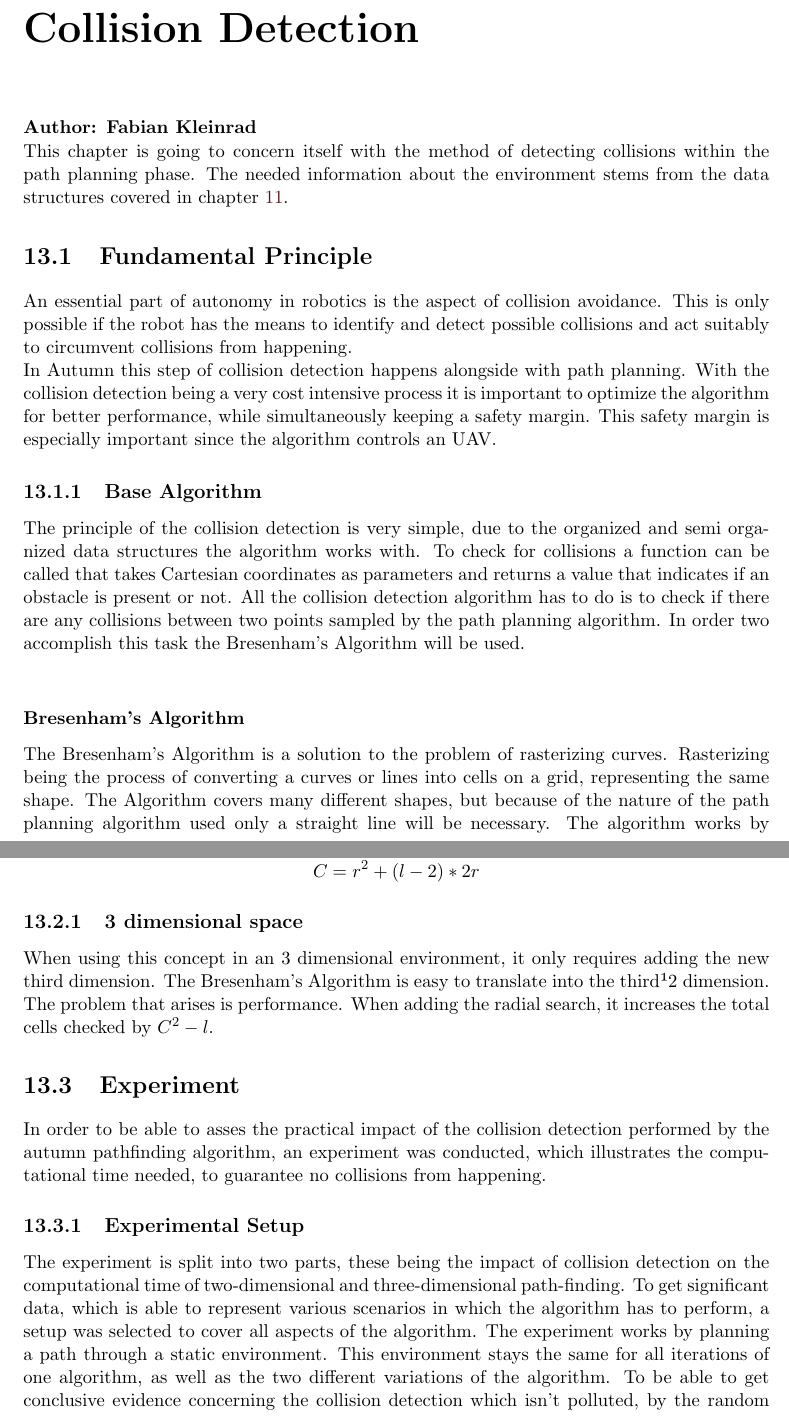
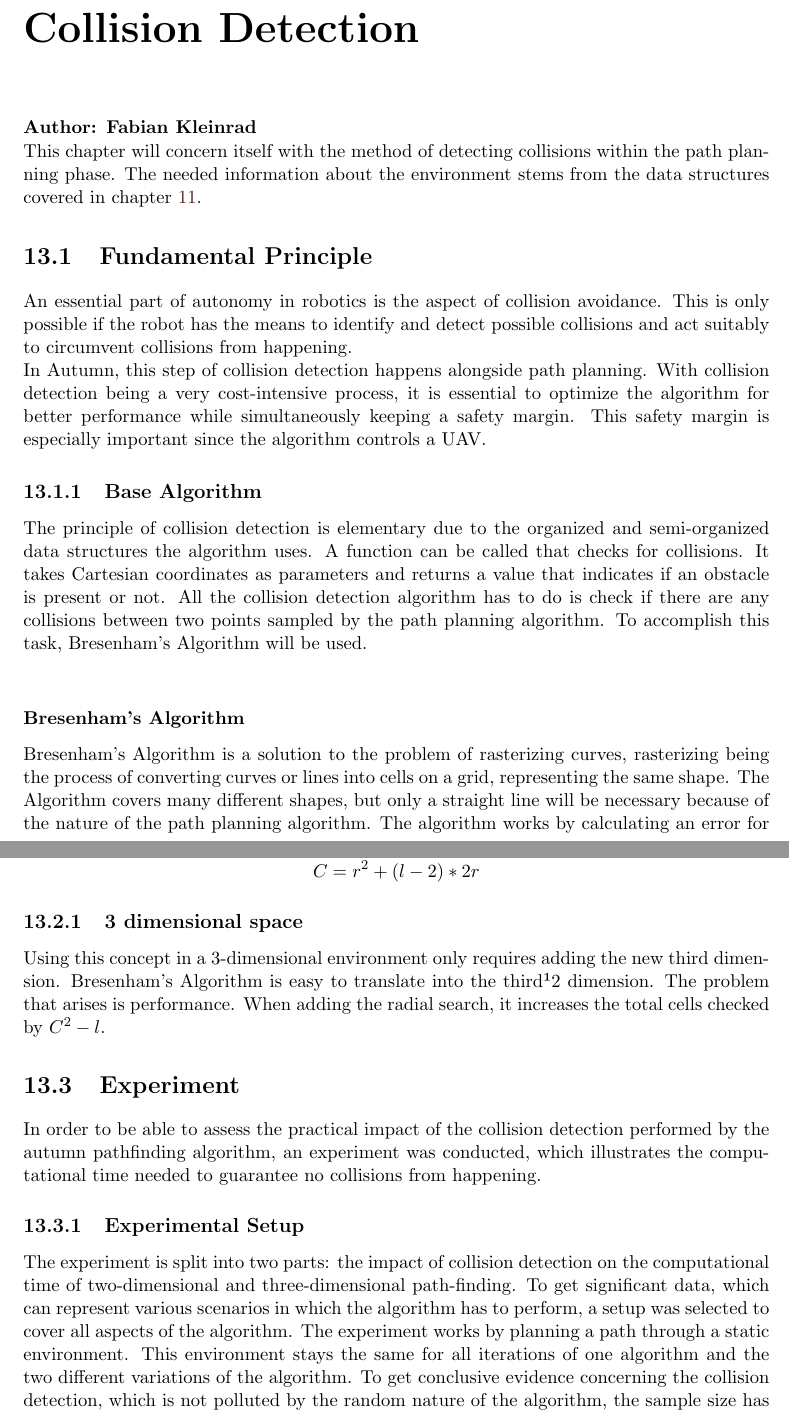
Before and after one commit to LeskovarLukas/Autumn-Doc, a LaTeX thesis (main.tex, which reads sections/collision_detection.tex): two parts of pages 65 and 67 of 87, joined at a grey line, cut so that both start at the same text. Compiled offline with pdfLaTeX.

```diff
--- a/sections/collision_detection.tex
+++ b/sections/collision_detection.tex
@@ -3,15 +3,15 @@
 
 \textbf{Author: Fabian Kleinrad}
 
-This chapter is going to concern itself with the method of detecting collisions within the path planning phase. The needed information about the environment stems from the data structures covered in chapter \ref{chapter:abstract_env}.
+This chapter will concern itself with the method of detecting collisions within the path planning phase. The needed information about the environment stems from the data structures covered in chapter \ref{chapter:abstract_env}.
 
 \section{Fundamental Principle}
 An essential part of autonomy in robotics is the aspect of collision avoidance. This is only possible if the robot has the means to identify and detect possible collisions and act suitably to circumvent collisions from happening.\newline
-In Autumn this step of collision detection happens alongside with path planning. With the collision detection being a very cost intensive process it is important to optimize the algorithm for better performance, while simultaneously keeping a safety margin. This safety margin is especially important since the algorithm controls an UAV.
+In Autumn, this step of collision detection happens alongside path planning. With collision detection being a very cost-intensive process, it is essential to optimize the algorithm for better performance while simultaneously keeping a safety margin. This safety margin is especially important since the algorithm controls a UAV.
 
 \subsection{Base Algorithm}
-The principle of the collision detection is very simple, due to the organized and semi organized data structures the algorithm works with. To check for collisions a function can be called that takes Cartesian coordinates as parameters and returns a value that indicates if an obstacle is present or not. All the collision detection algorithm has to do is to check if there are any collisions between two points sampled by the path planning algorithm. In order two accomplish this task the Bresenham's Algorithm will be used.\newline
+The principle of collision detection is elementary due to the organized and semi-organized data structures the algorithm uses. A function can be called that checks for collisions. It takes Cartesian coordinates as parameters and returns a value that indicates if an obstacle is present or not. All the collision detection algorithm has to do is check if there are any collisions between two points sampled by the path planning algorithm. To accomplish this task, Bresenham's Algorithm will be used.\newline
 
 \subsubsection{Bresenham's Algorithm}
-The Bresenham's Algorithm is a solution to the problem of rasterizing curves. Rasterizing being the process of converting a curves or lines into cells on a grid, representing the same shape. The Algorithm covers many different shapes, but because of the nature of the path planning algorithm used only a straight line will be necessary.
+Bresenham's Algorithm is a solution to the problem of rasterizing curves, rasterizing being the process of converting curves or lines into cells on a grid, representing the same shape. The Algorithm covers many different shapes, but only a straight line will be necessary because of the nature of the path planning algorithm.
 The algorithm works by calculating an error for each candidate cell. The formula for this error being: $e=(y-y_0)dx-(x-x_0)dy$. Hereby $x$ and $y$ are the coordinates of the cell the error is calculated for, which are being subtracted by the coordinates of the starting point. $dx$ and $dy$ are the differences between the first and last point of the line.
@@ -62,13 +62,14 @@
 \[C=r^2+(l-2)*2r\]
 
 \subsection{3 dimensional space}
-When using this concept in an 3 dimensional environment, it only requires adding the new third dimension. The Bresenham's Algorithm is easy to translate into the third¹2 dimension. The problem that arises is performance. When adding the radial search, it increases the total cells checked by \(C^2 - l\).
+Using this concept in a 3-dimensional environment only requires adding the new third dimension. Bresenham's Algorithm is easy to translate into the third¹2 dimension. The problem that arises is performance. When adding the radial search, it increases the total cells checked by \(C^2 - l\).
 
 \section{Experiment}
 
-In order to be able to asses the practical impact of the collision detection performed by the autumn pathfinding algorithm, an experiment was conducted, which illustrates the computational time needed, to guarantee no collisions from happening.
+In order to be able to assess the practical impact of the collision detection performed by the autumn pathfinding algorithm, an experiment was conducted, which illustrates the computational time needed to guarantee no collisions from happening.
 
 \subsection{Experimental Setup}
 
-The experiment is split into two parts, these being the impact of collision detection on the computational time of two-dimensional and three-dimensional path-finding.
-To get significant data, which is able to represent various scenarios in which the algorithm has to perform, a setup was selected to cover all aspects of the algorithm. The experiment works by planning a path through a static environment. This environment stays the same for all iterations of one algorithm, as well as the two different variations of the algorithm. To be able to get conclusive evidence concerning the collision detection which isn't polluted, by the random nature of the algorithm, has been set to 100. One sample refers hereby to a path planning with consistent parameters. The parameters being the amount of iterations of the RRT* algorithm($i$), the distance between the start and end node($d$), and the spacing of the nodes of the expanding tree($D$). These three parameters stay constant throughout the entire duration of the experiment, the reason being that these three Parameters affect the parts of the path planning algorithm that aren't of concern in this experiment. The Parameter controlling the behavior of the collision detection is the radius($r$).
+The experiment is split into two parts: the impact of collision detection on the computational time of two-dimensional and three-dimensional path-finding.
+To get significant data, which can represent various scenarios in which the algorithm has to perform, a setup was selected to cover all aspects of the algorithm. The experiment works by planning a path through a static environment. This environment stays the same for all iterations of one algorithm and the two different variations of the algorithm. To get conclusive evidence concerning the collision detection, which is not polluted by the random nature of the algorithm, the sample size has been set to 100. One sample refers thereby to a path planning with consistent parameters. The parameters are
+\begin{itemize}
```
Also changed, not shown: sections/abstract_enviroment.tex (+1 -1 lines), sections/collision_detection.tex (19 more changed lines).
